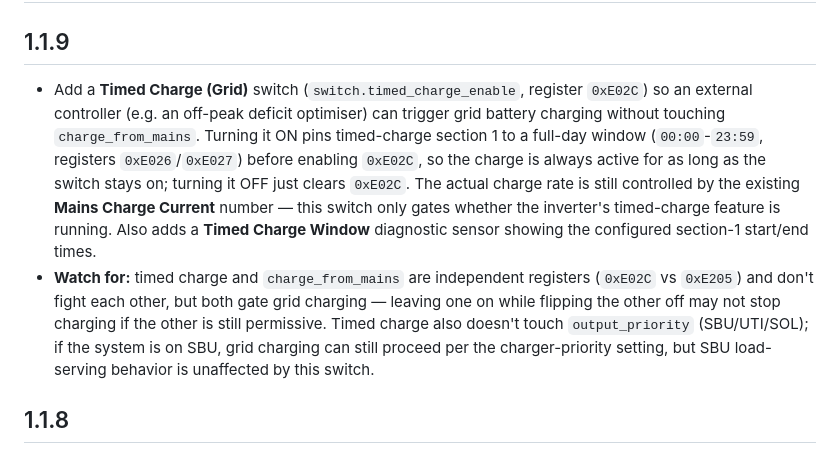
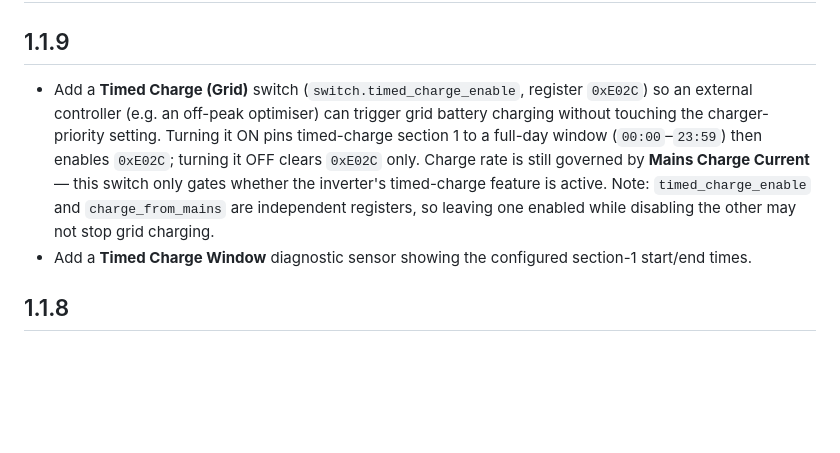
Before and after one commit to daniel-sullivan/srne-solar-controller, a Markdown page: ha-addon/CHANGELOG.md, the part around the change. GitHub-like rendering; blank space fills up the shorter version.

Commit message:
Release v1.1.9: update add-on version

```diff
--- a/ha-addon/CHANGELOG.md
+++ b/ha-addon/CHANGELOG.md
@@ -2,8 +2,8 @@
 
 ## 1.1.9
 
-- Add a **Timed Charge (Grid)** switch (`switch.timed_charge_enable`, register `0xE02C`) so an external controller (e.g. an off-peak deficit optimiser) can trigger grid battery charging without touching `charge_from_mains`. Turning it ON pins timed-charge section 1 to a full-day window (`00:00`-`23:59`, registers `0xE026`/`0xE027`) before enabling `0xE02C`, so the charge is always active for as long as the switch stays on; turning it OFF just clears `0xE02C`. The actual charge rate is still controlled by the existing **Mains Charge Current** number — this switch only gates whether the inverter's timed-charge feature is running. Also adds a **Timed Charge Window** diagnostic sensor showing the configured section-1 start/end times.
-- **Watch for:** timed charge and `charge_from_mains` are independent registers (`0xE02C` vs `0xE205`) and don't fight each other, but both gate grid charging — leaving one on while flipping the other off may not stop charging if the other is still permissive. Timed charge also doesn't touch `output_priority` (SBU/UTI/SOL); if the system is on SBU, grid charging can still proceed per the charger-priority setting, but SBU load-serving behavior is unaffected by this switch.
+- Add a **Timed Charge (Grid)** switch (`switch.timed_charge_enable`, register `0xE02C`) so an external controller (e.g. an off-peak optimiser) can trigger grid battery charging without touching the charger-priority setting. Turning it ON pins timed-charge section 1 to a full-day window (`00:00`–`23:59`) then enables `0xE02C`; turning it OFF clears `0xE02C` only. Charge rate is still governed by **Mains Charge Current** — this switch only gates whether the inverter's timed-charge feature is active. Note: `timed_charge_enable` and `charge_from_mains` are independent registers, so leaving one enabled while disabling the other may not stop grid charging.
+- Add a **Timed Charge Window** diagnostic sensor showing the configured section-1 start/end times.
 
 ## 1.1.8
 
```
